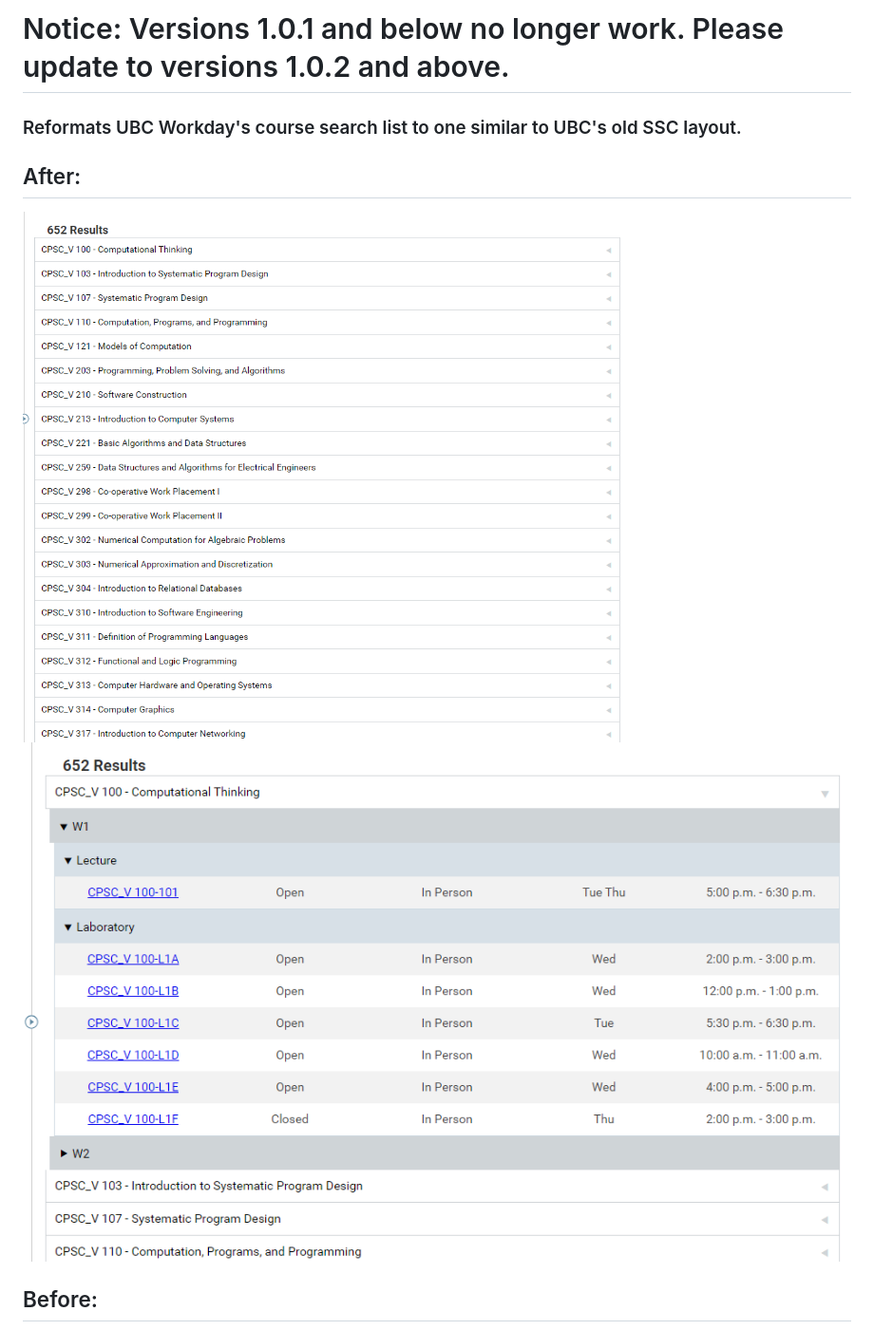
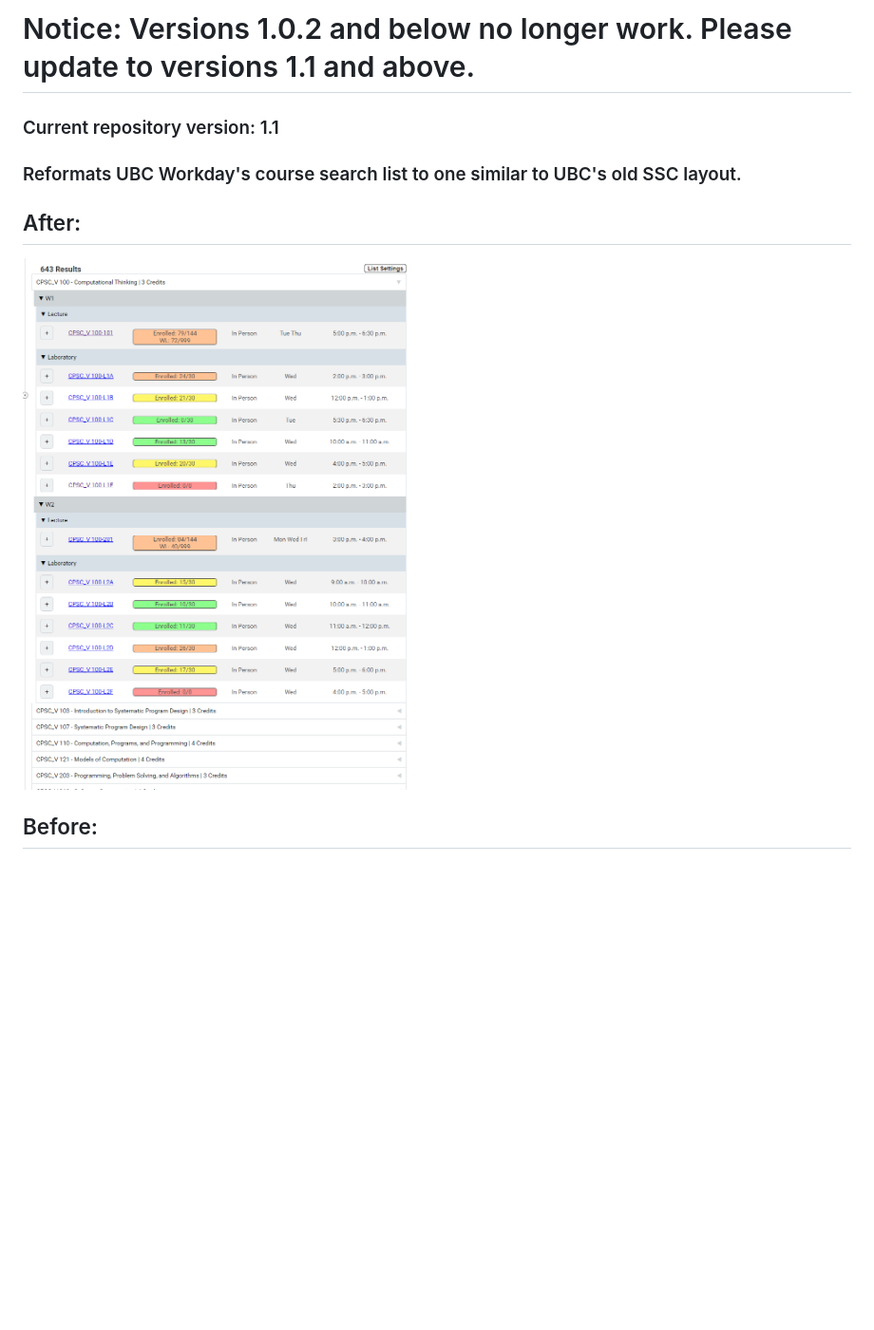
Before and after one commit to JustintyC/Custom-Workday-Courselist-Extension, a Markdown page: README.md, the part around the change. Shown: that part at 95% size. Drawn GitHub-style; pictures changed too: readme_images/workday_after.png; blank space fills up the shorter version.

Commit message:
firefox zip & readme images

```diff
--- a/README.md
+++ b/README.md
@@ -1,10 +1,11 @@
-# Notice: Versions 1.0.1 and below no longer work. Please update to versions 1.0.2 and above.
+# Notice: Versions 1.0.2 and below no longer work. Please update to versions 1.1 and above.
+
+### Current repository version: 1.1
 
 ### Reformats UBC Workday's course search list to one similar to UBC's old SSC layout.
 
 ## After:
 ![image](readme_images/workday_after.png)
-![image](readme_images/expanded_course.png)
 
 ## Before:
 ![image](readme_images/workday_before.png)
```
Also changed, not shown: readme_images/workday_before.png, 3 other files.
